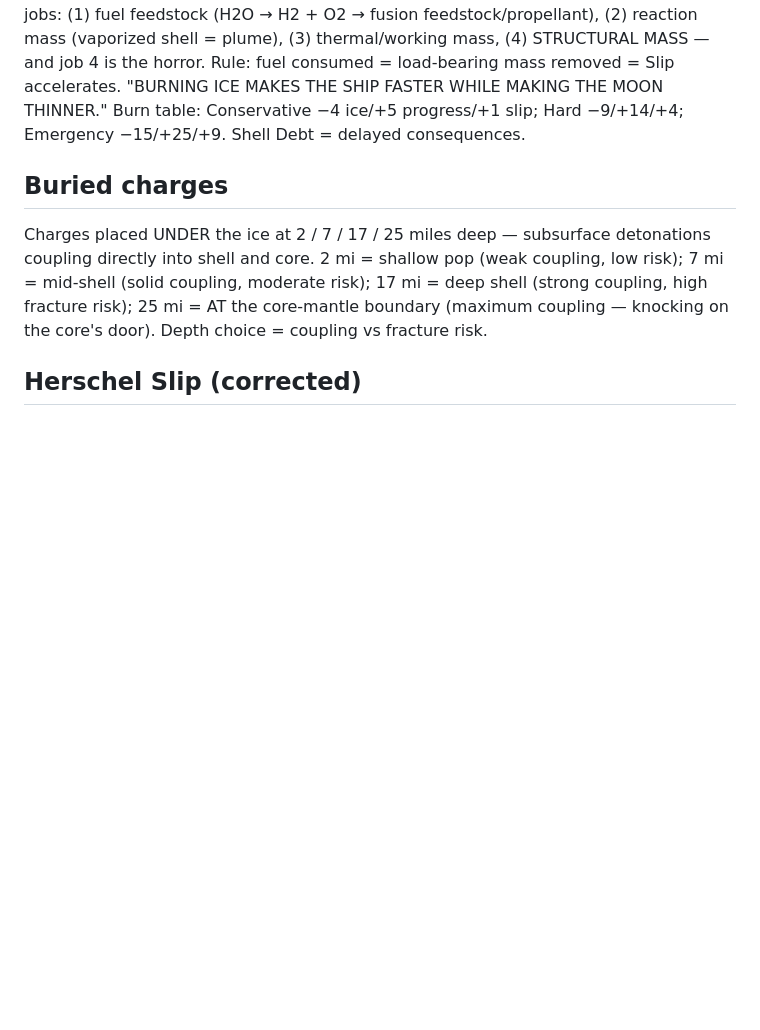
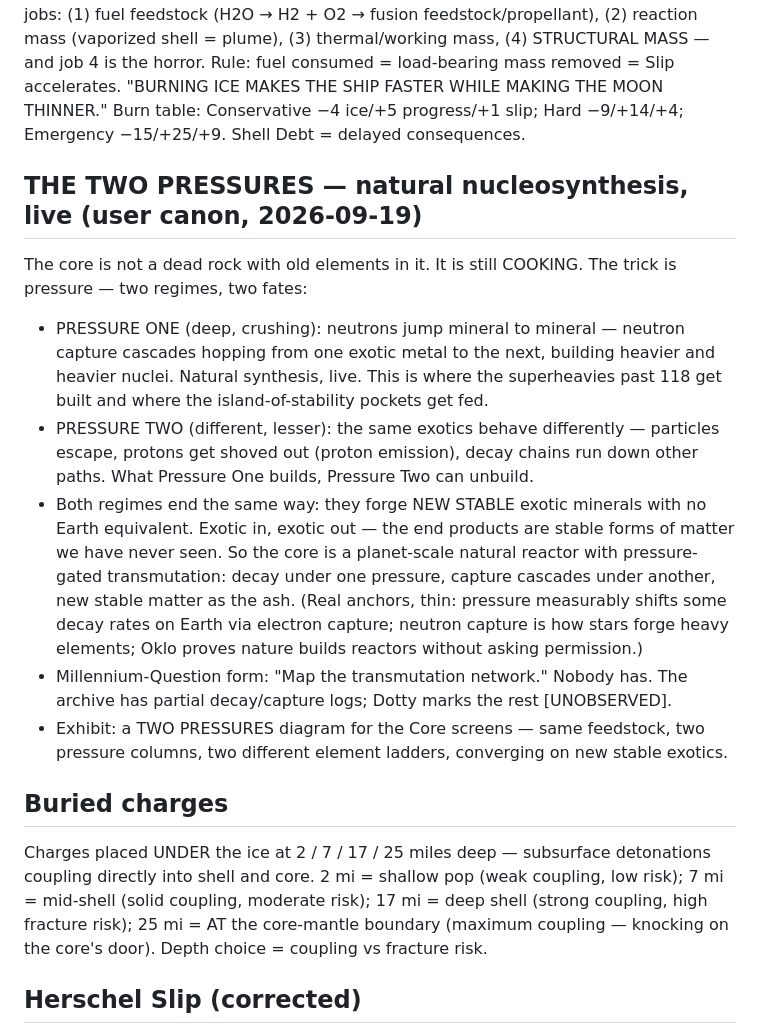
Before and after one commit to carltheghost/steal-the-moon, a Markdown page: docs/core-spec.md, the part around the change. Drawn GitHub-style; blank space fills up the shorter version.

Commit message:
Update core-spec.md: THE TWO PRESSURES — pressure-gated natural nucleosynthesis

```diff
--- a/docs/core-spec.md
+++ b/docs/core-spec.md
@@ -72,6 +72,29 @@ is the horror. Rule: fuel consumed = load-bearing mass removed = Slip accelerate
 Burn table: Conservative −4 ice/+5 progress/+1 slip; Hard −9/+14/+4;
 Emergency −15/+25/+9. Shell Debt = delayed consequences.
 
+## THE TWO PRESSURES — natural nucleosynthesis, live (user canon, 2026-09-19)
+The core is not a dead rock with old elements in it. It is still COOKING. The trick is
+pressure — two regimes, two fates:
+- PRESSURE ONE (deep, crushing): neutrons jump mineral to mineral — neutron capture
+  cascades hopping from one exotic metal to the next, building heavier and heavier
+  nuclei. Natural synthesis, live. This is where the superheavies past 118 get built
+  and where the island-of-stability pockets get fed.
+- PRESSURE TWO (different, lesser): the same exotics behave differently — particles
+  escape, protons get shoved out (proton emission), decay chains run down other paths.
+  What Pressure One builds, Pressure Two can unbuild.
+- Both regimes end the same way: they forge NEW STABLE exotic minerals with no Earth
+  equivalent. Exotic in, exotic out — the end products are stable forms of matter we
+  have never seen.
+So the core is a planet-scale natural reactor with pressure-gated transmutation:
+decay under one pressure, capture cascades under another, new stable matter as the
+ash. (Real anchors, thin: pressure measurably shifts some decay rates on Earth via
+electron capture; neutron capture is how stars forge heavy elements; Oklo proves
+nature builds reactors without asking permission.)
+- Millennium-Question form: "Map the transmutation network." Nobody has. The archive
+  has partial decay/capture logs; Dotty marks the rest [UNOBSERVED].
+- Exhibit: a TWO PRESSURES diagram for the Core screens — same feedstock, two
+  pressure columns, two different element ladders, converging on new stable exotics.
+
 ## Buried charges
 Charges placed UNDER the ice at 2 / 7 / 17 / 25 miles deep — subsurface detonations
 coupling directly into shell and core. 2 mi = shallow pop (weak coupling, low risk);
```
